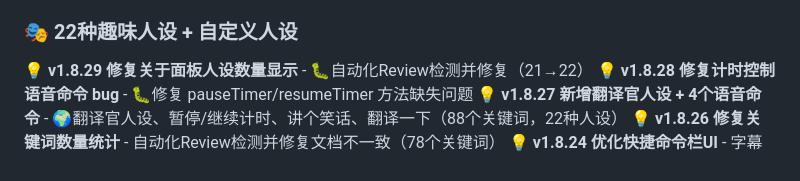
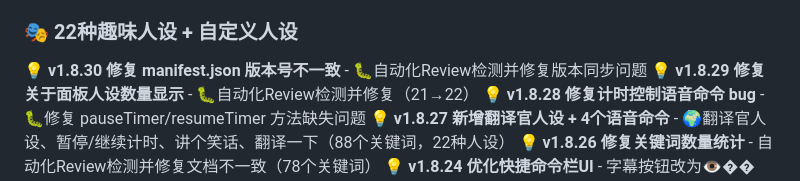
Before and after one commit to SummerLv/ai-third-eye, a Markdown page: README.md, the part around the change. GitHub-like rendering.

Commit message:
📝 v1.8.30: 更新 CHANGELOG 和 README 版本日志

```diff
--- a/README.md
+++ b/README.md
@@ -19,6 +19,7 @@
 
 ### 🎭 22种趣味人设 + 自定义人设
 
+💡 **v1.8.30 修复 manifest.json 版本号不一致** - 🐛自动化Review检测并修复版本同步问题
 💡 **v1.8.29 修复关于面板人设数量显示** - 🐛自动化Review检测并修复（21→22）
 💡 **v1.8.28 修复计时控制语音命令 bug** - 🐛修复 pauseTimer/resumeTimer 方法缺失问题
 💡 **v1.8.27 新增翻译官人设 + 4个语音命令** - 🌍翻译官人设、暂停/继续计时、讲个笑话、翻译一下（88个关键词，22种人设）
```
Also changed, not shown: CHANGELOG.md (+10 -0 lines).
